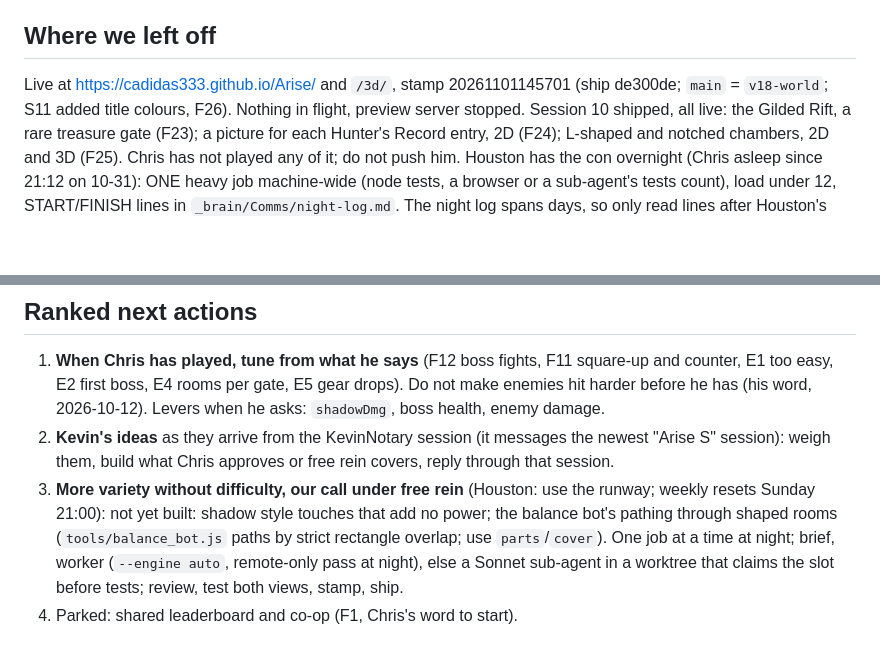
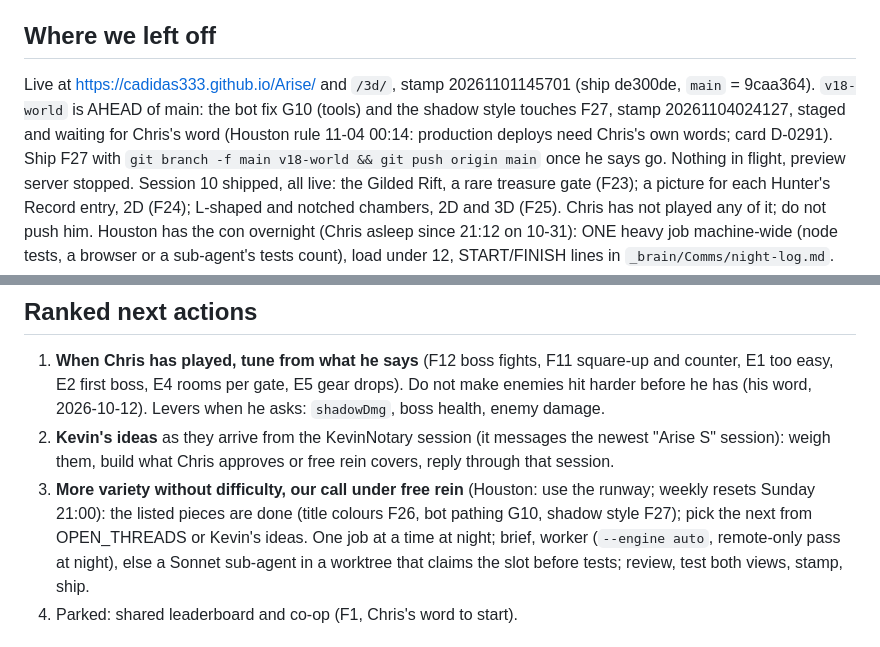
Before and after one commit to CAdidas333/Arise, a Markdown page: docs/context/NEXT_SESSION.md, 2 parts joined by grey strips. GitHub-like rendering; blank space fills up the shorter version.

```diff
--- a/docs/context/NEXT_SESSION.md
+++ b/docs/context/NEXT_SESSION.md
@@ -2,7 +2,9 @@
 _Written: 2026-11-01 00:15 (Sunday) by Session 10 (wrapped for renewal near 75 percent context), for Chris Whitney. Supersedes earlier versions._
 
 ## Where we left off
-Live at https://cadidas333.github.io/Arise/ and `/3d/`, stamp 20261101145701 (ship de300de; `main` = `v18-world`; S11 added title colours, F26).
+Live at https://cadidas333.github.io/Arise/ and `/3d/`, stamp 20261101145701 (ship de300de, `main` = 9caa364). `v18-world` is AHEAD of main: the bot fix G10 (tools) and the shadow style touches F27,
+stamp 20261104024127, staged and waiting for Chris's word (Houston rule 11-04 00:14: production deploys need Chris's own words;
+card D-0291). Ship F27 with `git branch -f main v18-world && git push origin main` once he says go.
 Nothing in flight, preview server stopped. Session 10 shipped, all live: the Gilded Rift, a rare treasure gate (F23); a picture
 for each Hunter's Record entry, 2D (F24); L-shaped and notched chambers, 2D and 3D (F25). Chris has not played any of it; do not
 push him. Houston has the con overnight (Chris asleep since 21:12 on 10-31): ONE heavy job machine-wide (node tests, a browser or a
@@ -34,9 +36,8 @@ process; remove it once S10 is archived (`git worktree remove`, `git branch -d w
    `shadowDmg`, boss health, enemy damage.
 2. **Kevin's ideas** as they arrive from the KevinNotary session (it messages the newest "Arise S<n>" session): weigh them, build
    what Chris approves or free rein covers, reply through that session.
-3. **More variety without difficulty, our call under free rein** (Houston: use the runway; weekly resets Sunday 21:00): not
-   yet built: shadow style touches that add no power; the balance
-   bot's pathing through shaped rooms (`tools/balance_bot.js` paths by strict rectangle overlap; use `parts`/`cover`). One job at a
+3. **More variety without difficulty, our call under free rein** (Houston: use the runway; weekly resets Sunday 21:00): the listed
+   pieces are done (title colours F26, bot pathing G10, shadow style F27); pick the next from OPEN_THREADS or Kevin's ideas. One job at a
    time at night; brief, worker (`--engine auto`, remote-only pass at night), else a Sonnet sub-agent in a worktree that claims the
    slot before tests; review, test both views, stamp, ship.
 4. Parked: shared leaderboard and co-op (F1, Chris's word to start).
```
Also changed, not shown: docs/context/OPEN_THREADS.md (+1 -0 lines), docs/context/SESSION_LOG.md (+10 -0 lines).
